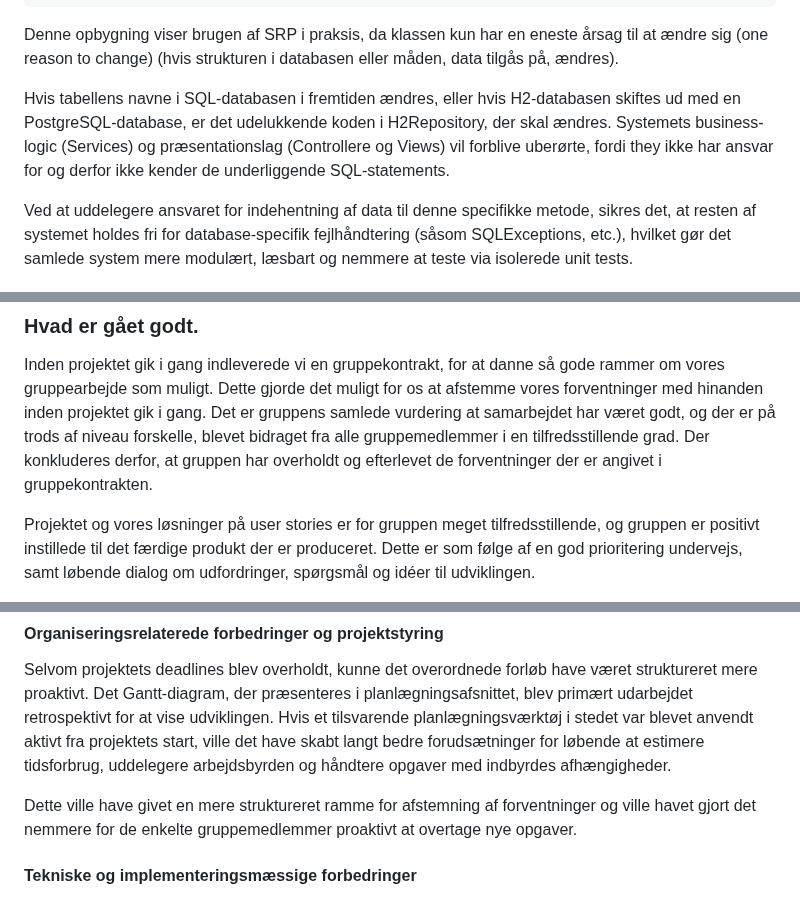
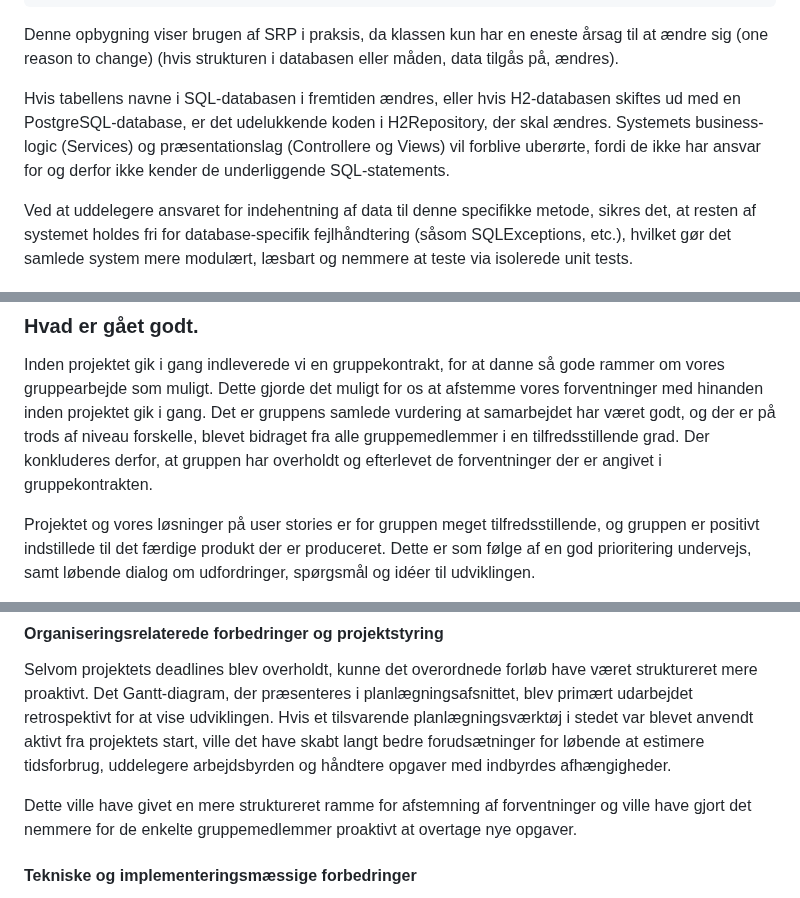
Before and after one commit to Friisma/Fordel_Group_14, a Markdown page: RAPPORT.md, 3 parts joined by grey strips. Rendered like a GitHub page.

Commit message:
Åbenlyse stavefejl rettet

```diff
--- a/RAPPORT.md
+++ b/RAPPORT.md
@@ -857,7 +857,7 @@ Nedenstående metode, `getAllUsers()`, er en metode i H2Repository, som har det
 
 Denne opbygning viser brugen af SRP i praksis, da klassen kun har en eneste årsag til at ændre sig (one reason to change) (hvis strukturen i databasen eller måden, data tilgås på, ændres).
 
-Hvis tabellens navne i SQL-databasen i fremtiden ændres, eller hvis H2-databasen skiftes ud med en PostgreSQL-database, er det udelukkende koden i H2Repository, der skal ændres. Systemets business-logic (Services) og præsentationslag (Controllere og Views) vil forblive uberørte, fordi they ikke har ansvar for og derfor ikke kender de underliggende SQL-statements.
+Hvis tabellens navne i SQL-databasen i fremtiden ændres, eller hvis H2-databasen skiftes ud med en PostgreSQL-database, er det udelukkende koden i H2Repository, der skal ændres. Systemets business-logic (Services) og præsentationslag (Controllere og Views) vil forblive uberørte, fordi de ikke har ansvar for og derfor ikke kender de underliggende SQL-statements.
 
 Ved at uddelegere ansvaret for indehentning af data til denne specifikke metode, sikres det, at resten af systemet holdes fri for database-specifik fejlhåndtering (såsom SQLExceptions, etc.), hvilket gør det samlede system mere modulært, læsbart og nemmere at teste via isolerede unit tests.
 
@@ -1167,7 +1167,7 @@ inden projektet gik i gang. Det er gruppens samlede vurdering at samarbejdet har
 af niveau forskelle, blevet bidraget fra alle gruppemedlemmer i en tilfredsstillende grad. Der konkluderes derfor, at
 gruppen har overholdt og efterlevet de forventninger der er angivet i gruppekontrakten.
 
-Projektet og vores løsninger på user stories er for gruppen meget tilfredsstillende, og gruppen er positivt instillede
+Projektet og vores løsninger på user stories er for gruppen meget tilfredsstillende, og gruppen er positivt indstillede
 til det færdige produkt der er produceret. Dette er som følge af en god prioritering undervejs, samt løbende dialog
 om udfordringer, spørgsmål og idéer til udviklingen.
 
@@ -1193,7 +1193,7 @@ I dette afsnit reflekteres der over, hvordan projektet kunne være optimeret, op
 
 Selvom projektets deadlines blev overholdt, kunne det overordnede forløb have været struktureret mere proaktivt. Det Gantt-diagram, der præsenteres i planlægningsafsnittet, blev primært udarbejdet retrospektivt for at vise udviklingen. Hvis et tilsvarende planlægningsværktøj i stedet var blevet anvendt aktivt fra projektets start, ville det have skabt langt bedre forudsætninger for løbende at estimere tidsforbrug, uddelegere arbejdsbyrden og håndtere opgaver med indbyrdes afhængigheder.
 
-Dette ville have givet en mere struktureret ramme for afstemning af forventninger og ville havet gjort det nemmere for de enkelte gruppemedlemmer proaktivt at overtage nye opgaver.
+Dette ville have givet en mere struktureret ramme for afstemning af forventninger og ville have gjort det nemmere for de enkelte gruppemedlemmer proaktivt at overtage nye opgaver.
 
 #### Tekniske og implementeringsmæssige forbedringer
 
```
Also changed, not shown: other parts of RAPPORT.md (+2 -2 lines).
